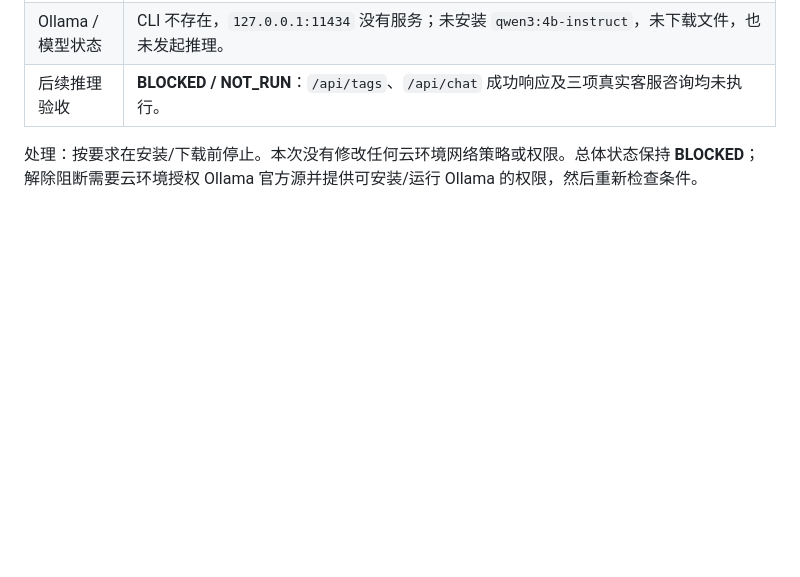
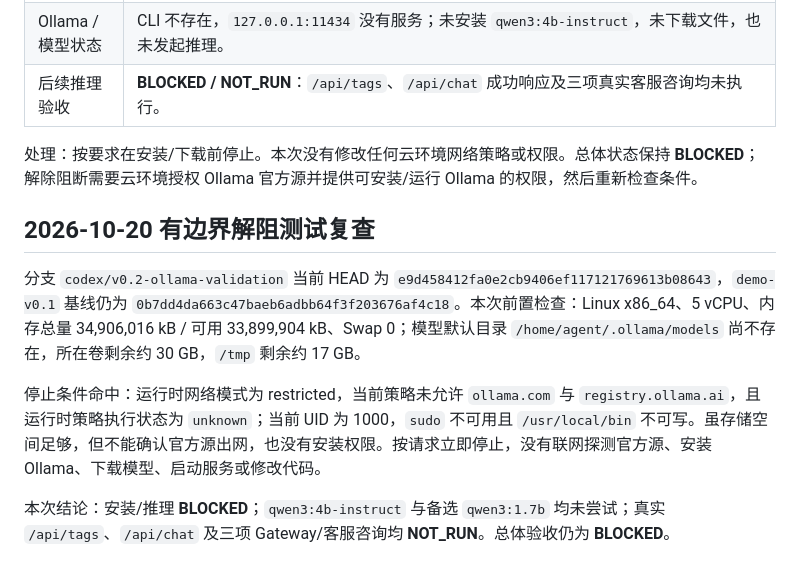
Before and after one commit to cvcingcvc-code/sales-skill-ai, a Markdown page: docs/ACCEPTANCE_REPORT_V0_2.md, the part around the change. Drawn GitHub-style; blank space fills up the shorter version.

Commit message:
Record bounded Ollama unblocking check

```diff
--- a/docs/ACCEPTANCE_REPORT_V0_2.md
+++ b/docs/ACCEPTANCE_REPORT_V0_2.md
@@ -58,3 +58,11 @@
 | 后续推理验收 | **BLOCKED / NOT_RUN**：`/api/tags`、`/api/chat` 成功响应及三项真实客服咨询均未执行。 |
 
 处理：按要求在安装/下载前停止。本次没有修改任何云环境网络策略或权限。总体状态保持 **BLOCKED**；解除阻断需要云环境授权 Ollama 官方源并提供可安装/运行 Ollama 的权限，然后重新检查条件。
+
+## 2026-10-20 有边界解阻测试复查
+
+分支 `codex/v0.2-ollama-validation` 当前 HEAD 为 `e9d458412fa0e2cb9406ef117121769613b08643`，`demo-v0.1` 基线仍为 `0b7dd4da663c47baeb6adbb64f3f203676af4c18`。本次前置检查：Linux x86_64、5 vCPU、内存总量 34,906,016 kB / 可用 33,899,904 kB、Swap 0；模型默认目录 `/home/agent/.ollama/models` 尚不存在，所在卷剩余约 30 GB，`/tmp` 剩余约 17 GB。
+
+停止条件命中：运行时网络模式为 restricted，当前策略未允许 `ollama.com` 与 `registry.ollama.ai`，且运行时策略执行状态为 `unknown`；当前 UID 为 1000，`sudo` 不可用且 `/usr/local/bin` 不可写。虽存储空间足够，但不能确认官方源出网，也没有安装权限。按请求立即停止，没有联网探测官方源、安装 Ollama、下载模型、启动服务或修改代码。
+
+本次结论：安装/推理 **BLOCKED**；`qwen3:4b-instruct` 与备选 `qwen3:1.7b` 均未尝试；真实 `/api/tags`、`/api/chat` 及三项 Gateway/客服咨询均 **NOT_RUN**。总体验收仍为 **BLOCKED**。
```
